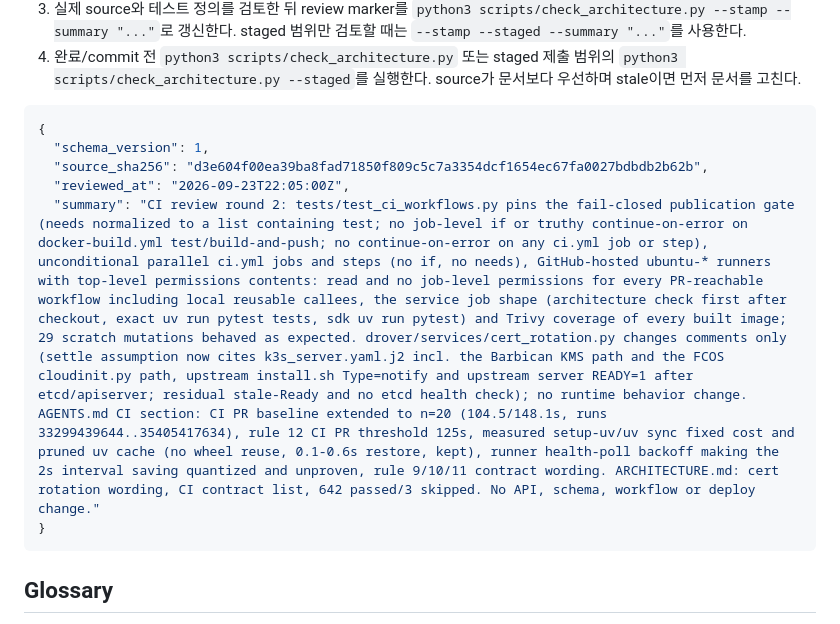
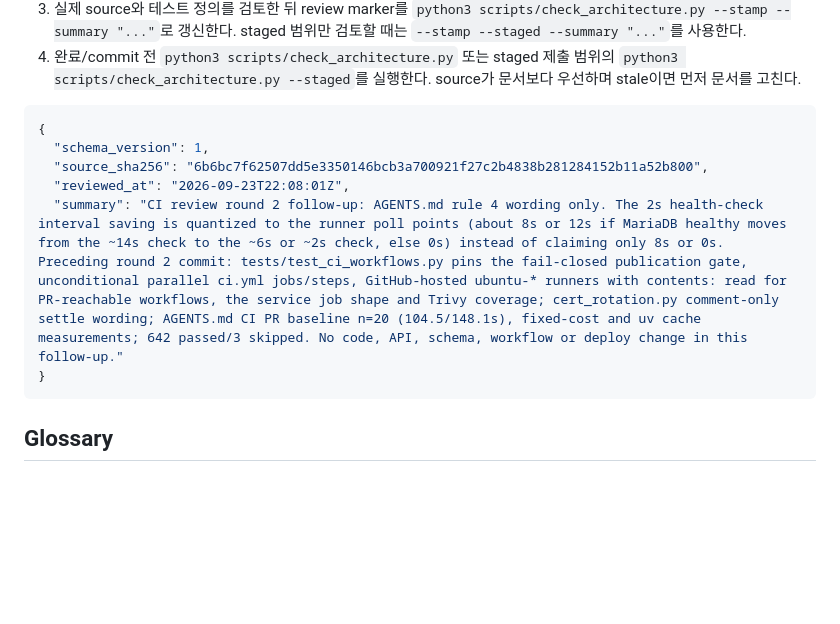
Before and after one commit to openstack-afterglow/drover, a Markdown page: ARCHITECTURE.md, the part around the change. Rendered like a GitHub page; blank space fills up the shorter version.

Commit message:
docs: correct CI health-check saving quantization
AGENTS.md rule 4 said the 2s health-interval saving is quantized at
about 8s or 0s. The runner polls service health at about 0/2/6/14s after
the wait starts (observed in jobs 105291927609 and 105794061515, both on
the old 10s interval), and MariaDB was healthy at the ~14s poll in both.
If a 2s interval moves healthy to the ~6s or ~2s poll, the saving is
about 8s or 12s; otherwise it is 0s. The saving stays unproven until the
'Initialize containers' step is measured before and after. The previous
commit's message has the same imprecise '8s or 0s' wording.

Verification: python3 scripts/check_architecture.py --staged and working
tree pass. Docs only; no test impact.

Co-Authored-By: Claude Opus 5.5 <noreply@anthropic.com>

````diff
--- a/ARCHITECTURE.md
+++ b/ARCHITECTURE.md
@@ -195,9 +195,9 @@ Architecture maintenance는 문서 작업이 아니라 source snapshot을 확인
 ```json
 {
   "schema_version": 1,
-  "source_sha256": "d3e604f00ea39ba8fad71850f809c5c7a3354dcf1654ec67fa0027bdbdb2b62b",
-  "reviewed_at": "2026-09-23T22:05:00Z",
-  "summary": "CI review round 2: tests/test_ci_workflows.py pins the fail-closed publication gate (needs normalized to a list containing test; no job-level if or truthy continue-on-error on docker-build.yml test/build-and-push; no continue-on-error on any ci.yml job or step), unconditional parallel ci.yml jobs and steps (no if, no needs), GitHub-hosted ubuntu-* runners with top-level permissions contents: read and no job-level permissions for every PR-reachable workflow including local reusable callees, the service job shape (architecture check first after checkout, exact uv run pytest tests, sdk uv run pytest) and Trivy coverage of every built image; 29 scratch mutations behaved as expected. drover/services/cert_rotation.py changes comments only (settle assumption now cites k3s_server.yaml.j2 incl. the Barbican KMS path and the FCOS cloudinit.py path, upstream install.sh Type=notify and upstream server READY=1 after etcd/apiserver; residual stale-Ready and no etcd health check); no runtime behavior change. AGENTS.md CI section: CI PR baseline extended to n=20 (104.5/148.1s, runs 33299439644..35405417634), rule 12 CI PR threshold 125s, measured setup-uv/uv sync fixed cost and pruned uv cache (no wheel reuse, 0.1-0.6s restore, kept), runner health-poll backoff making the 2s interval saving quantized and unproven, rule 9/10/11 contract wording. ARCHITECTURE.md: cert rotation wording, CI contract list, 642 passed/3 skipped. No API, schema, workflow or deploy change."
+  "source_sha256": "6b6bc7f62507dd5e3350146bcb3a700921f27c2b4838b281284152b11a52b800",
+  "reviewed_at": "2026-09-23T22:08:01Z",
+  "summary": "CI review round 2 follow-up: AGENTS.md rule 4 wording only. The 2s health-check interval saving is quantized to the runner poll points (about 8s or 12s if MariaDB healthy moves from the ~14s check to the ~6s or ~2s check, else 0s) instead of claiming only 8s or 0s. Preceding round 2 commit: tests/test_ci_workflows.py pins the fail-closed publication gate, unconditional parallel ci.yml jobs/steps, GitHub-hosted ubuntu-* runners with contents: read for PR-reachable workflows, the service job shape and Trivy coverage; cert_rotation.py comment-only settle wording; AGENTS.md CI PR baseline n=20 (104.5/148.1s), fixed-cost and uv cache measurements; 642 passed/3 skipped. No code, API, schema, workflow or deploy change in this follow-up."
 }
 ```
 <!-- architecture-review:end -->
````
Also changed, not shown: AGENTS.md (+1 -1 lines).
